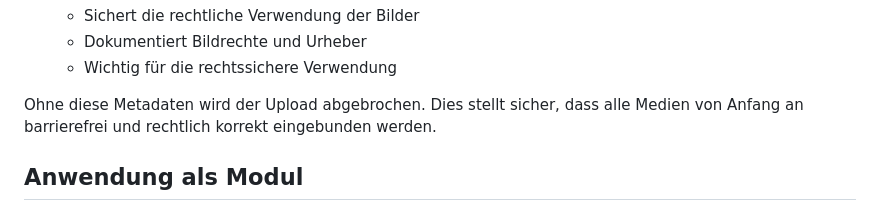
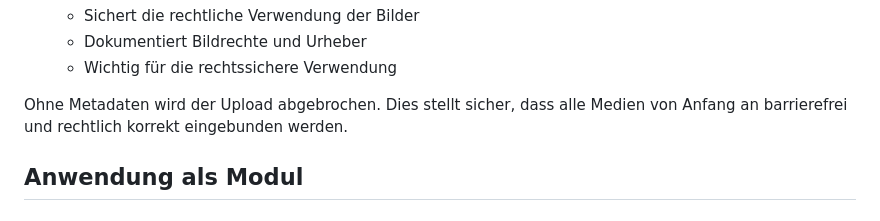
Before and after one commit to KLXM/filepond_uploader, a Markdown page: README.md, the part around the change. Drawn GitHub-style.

```diff
--- a/README.md
+++ b/README.md
@@ -35,7 +35,7 @@ Das AddOn erzwingt die Eingabe von drei wichtigen Metadaten für jedes Bild:
    - Dokumentiert Bildrechte und Urheber
    - Wichtig für die rechtssichere Verwendung
 
-Ohne diese Metadaten wird der Upload abgebrochen. Dies stellt sicher, dass alle Medien von Anfang an barrierefrei und rechtlich korrekt eingebunden werden.
+Ohne Metadaten wird der Upload abgebrochen. Dies stellt sicher, dass alle Medien von Anfang an barrierefrei und rechtlich korrekt eingebunden werden.
 
 ## Anwendung als Modul
 
```
